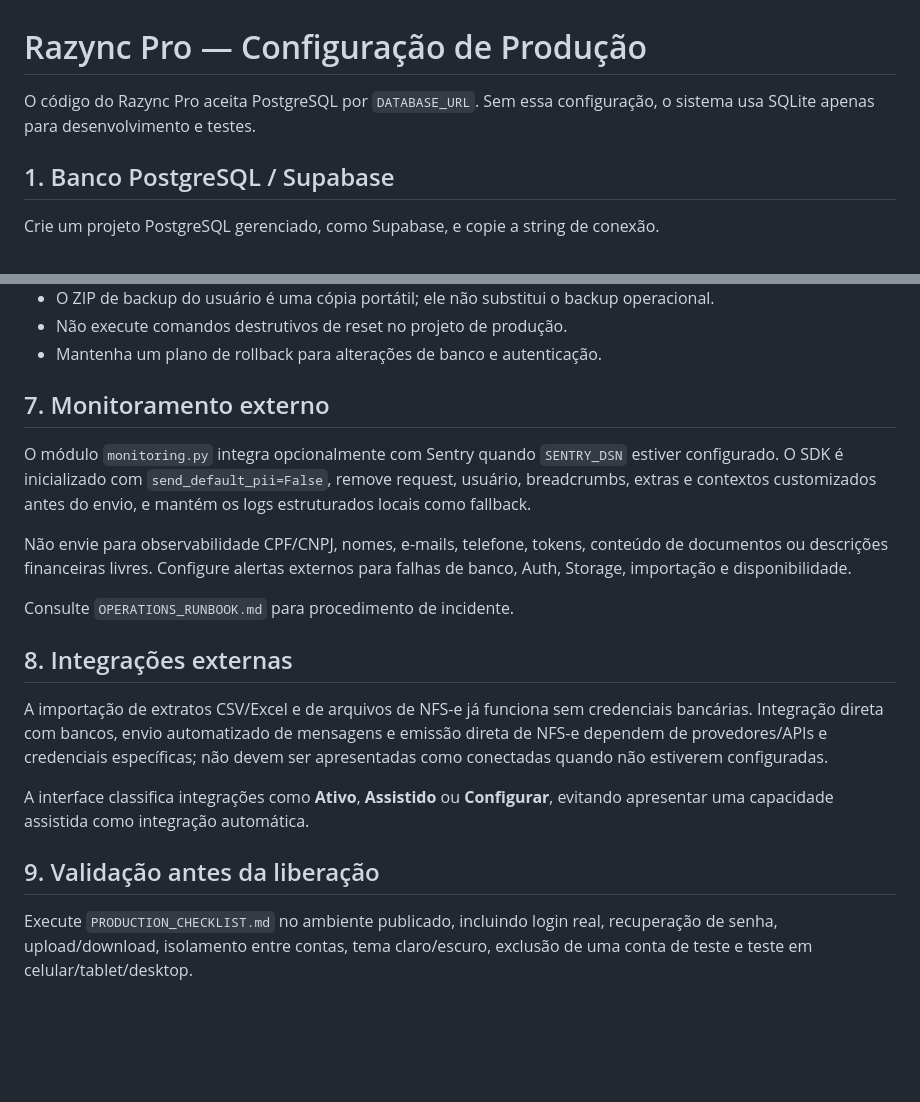
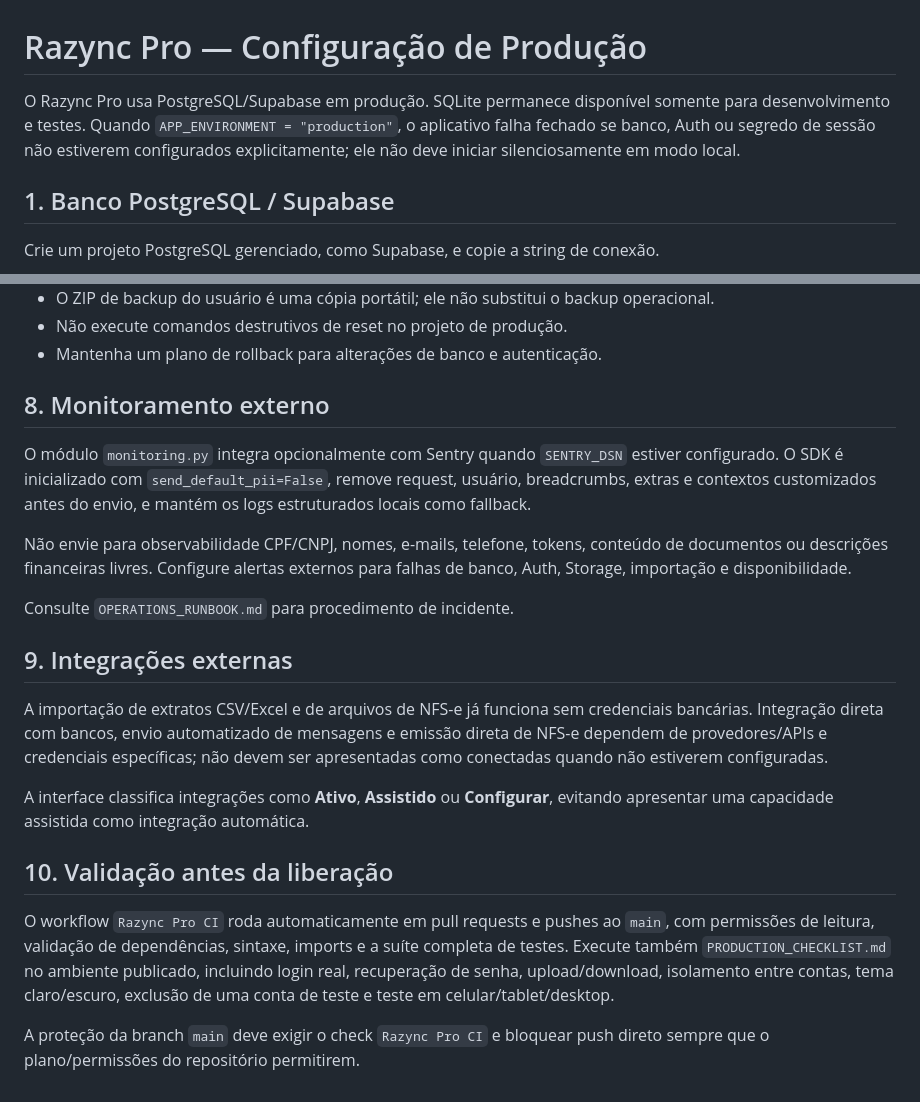
Before and after one commit to rodrigofrrsilva1703-a11y/Razync-Pro, a Markdown page: PRODUCTION_SETUP.md, 2 parts joined by grey strips. GitHub-like rendering; blank space fills up the shorter version.

```diff
--- a/PRODUCTION_SETUP.md
+++ b/PRODUCTION_SETUP.md
@@ -1,6 +1,6 @@
 # Razync Pro — Configuração de Produção
 
-O código do Razync Pro aceita PostgreSQL por `DATABASE_URL`. Sem essa configuração, o sistema usa SQLite apenas para desenvolvimento e testes.
+O Razync Pro usa PostgreSQL/Supabase em produção. SQLite permanece disponível somente para desenvolvimento e testes. Quando `APP_ENVIRONMENT = "production"`, o aplicativo falha fechado se banco, Auth ou segredo de sessão não estiverem configurados explicitamente; ele não deve iniciar silenciosamente em modo local.
 
 ## 1. Banco PostgreSQL / Supabase
 
@@ -107,7 +112,7 @@ Além disso:
 - Não execute comandos destrutivos de reset no projeto de produção.
 - Mantenha um plano de rollback para alterações de banco e autenticação.
 
-## 7. Monitoramento externo
+## 8. Monitoramento externo
 
 O módulo `monitoring.py` integra opcionalmente com Sentry quando `SENTRY_DSN` estiver configurado. O SDK é inicializado com `send_default_pii=False`, remove request, usuário, breadcrumbs, extras e contextos customizados antes do envio, e mantém os logs estruturados locais como fallback.
 
@@ -115,12 +120,14 @@ Não envie para observabilidade CPF/CNPJ, nomes, e-mails, telefone, tokens, cont
 
 Consulte `OPERATIONS_RUNBOOK.md` para procedimento de incidente.
 
-## 8. Integrações externas
+## 9. Integrações externas
 
 A importação de extratos CSV/Excel e de arquivos de NFS-e já funciona sem credenciais bancárias. Integração direta com bancos, envio automatizado de mensagens e emissão direta de NFS-e dependem de provedores/APIs e credenciais específicas; não devem ser apresentadas como conectadas quando não estiverem configuradas.
 
 A interface classifica integrações como **Ativo**, **Assistido** ou **Configurar**, evitando apresentar uma capacidade assistida como integração automática.
 
-## 9. Validação antes da liberação
+## 10. Validação antes da liberação
 
-Execute `PRODUCTION_CHECKLIST.md` no ambiente publicado, incluindo login real, recuperação de senha, upload/download, isolamento entre contas, tema claro/escuro, exclusão de uma conta de teste e teste em celular/tablet/desktop.
+O workflow `Razync Pro CI` roda automaticamente em pull requests e pushes ao `main`, com permissões de leitura, validação de dependências, sintaxe, imports e a suíte completa de testes. Execute também `PRODUCTION_CHECKLIST.md` no ambiente publicado, incluindo login real, recuperação de senha, upload/download, isolamento entre contas, tema claro/escuro, exclusão de uma conta de teste e teste em celular/tablet/desktop.
+
+A proteção da branch `main` deve exigir o check `Razync Pro CI` e bloquear push direto sempre que o plano/permissões do repositório permitirem.
```
Also changed, not shown: other parts of PRODUCTION_SETUP.md (+21 -16 lines).
